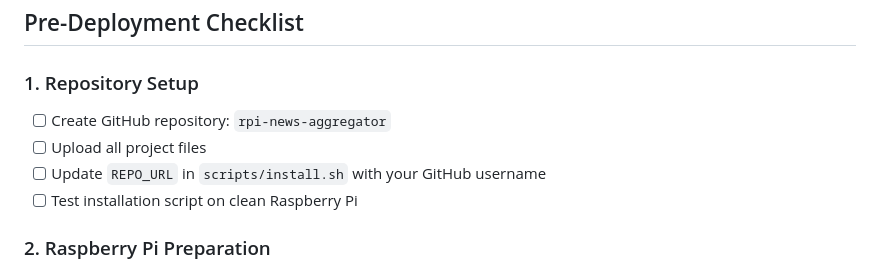
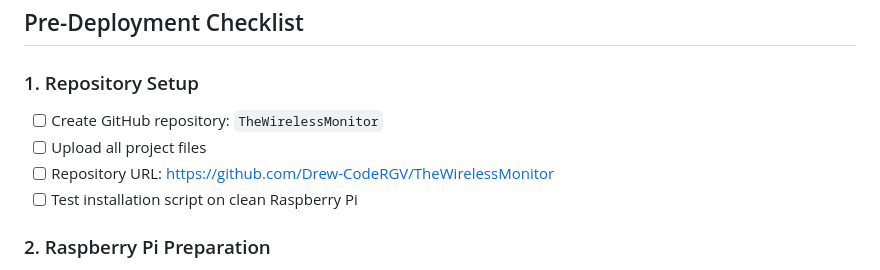
Before and after one commit to Drew-CodeRGV/TheWirelessMonitor, a Markdown page: DEPLOYMENT.md, the part around the change. Drawn GitHub-style.

```diff
--- a/DEPLOYMENT.md
+++ b/DEPLOYMENT.md
@@ -3,9 +3,9 @@
 ## Pre-Deployment Checklist
 
 ### 1. Repository Setup
-- [ ] Create GitHub repository: `rpi-news-aggregator`
+- [ ] Create GitHub repository: `TheWirelessMonitor`
 - [ ] Upload all project files
-- [ ] Update `REPO_URL` in `scripts/install.sh` with your GitHub username
+- [ ] Repository URL: https://github.com/Drew-CodeRGV/TheWirelessMonitor
 - [ ] Test installation script on clean Raspberry Pi
 
 ### 2. Raspberry Pi Preparation
```
Also changed, not shown: github_upload_checklist.md (added, +75 -0 lines).
